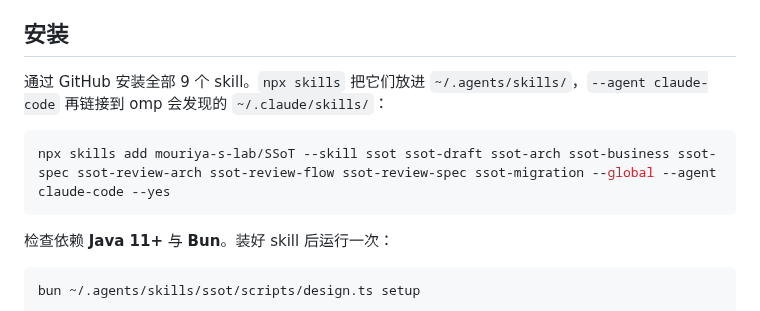
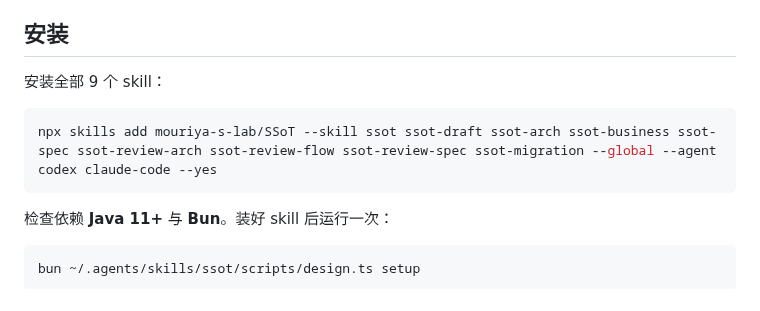
Before and after one commit to mouriya-s-lab/SSoT, a Markdown page: README.md, the part around the change. Rendered like a GitHub page.

Commit message:
docs: correct shared skill installation command
Co-Authored-By: Mouriya-Emma <85676458+Mouriya-Emma@users.noreply.github.com>

````diff
--- a/README.md
+++ b/README.md
@@ -101,10 +101,10 @@ VDM-SL 在本仓库的核心价值是**抽象过滤**：只锚定多视角权衡
 
 ## 安装
 
-通过 GitHub 安装全部 9 个 skill。`npx skills` 把它们放进 `~/.agents/skills/`，`--agent claude-code` 再链接到 omp 会发现的 `~/.claude/skills/`：
+安装全部 9 个 skill：
 
 ```sh
-npx skills add mouriya-s-lab/SSoT --skill ssot ssot-draft ssot-arch ssot-business ssot-spec ssot-review-arch ssot-review-flow ssot-review-spec ssot-migration --global --agent claude-code --yes
+npx skills add mouriya-s-lab/SSoT --skill ssot ssot-draft ssot-arch ssot-business ssot-spec ssot-review-arch ssot-review-flow ssot-review-spec ssot-migration --global --agent codex claude-code --yes
 ```
 
 检查依赖 **Java 11+** 与 **Bun**。装好 skill 后运行一次：
````
